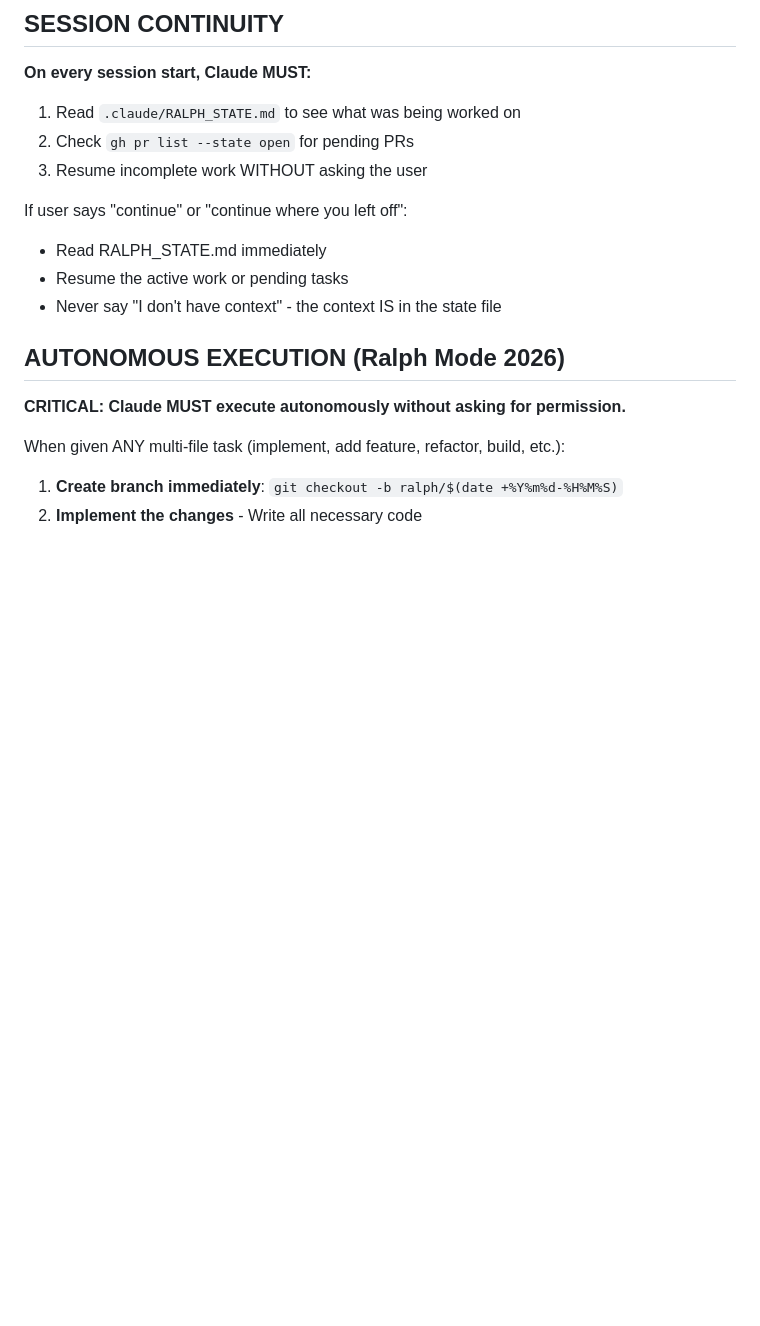
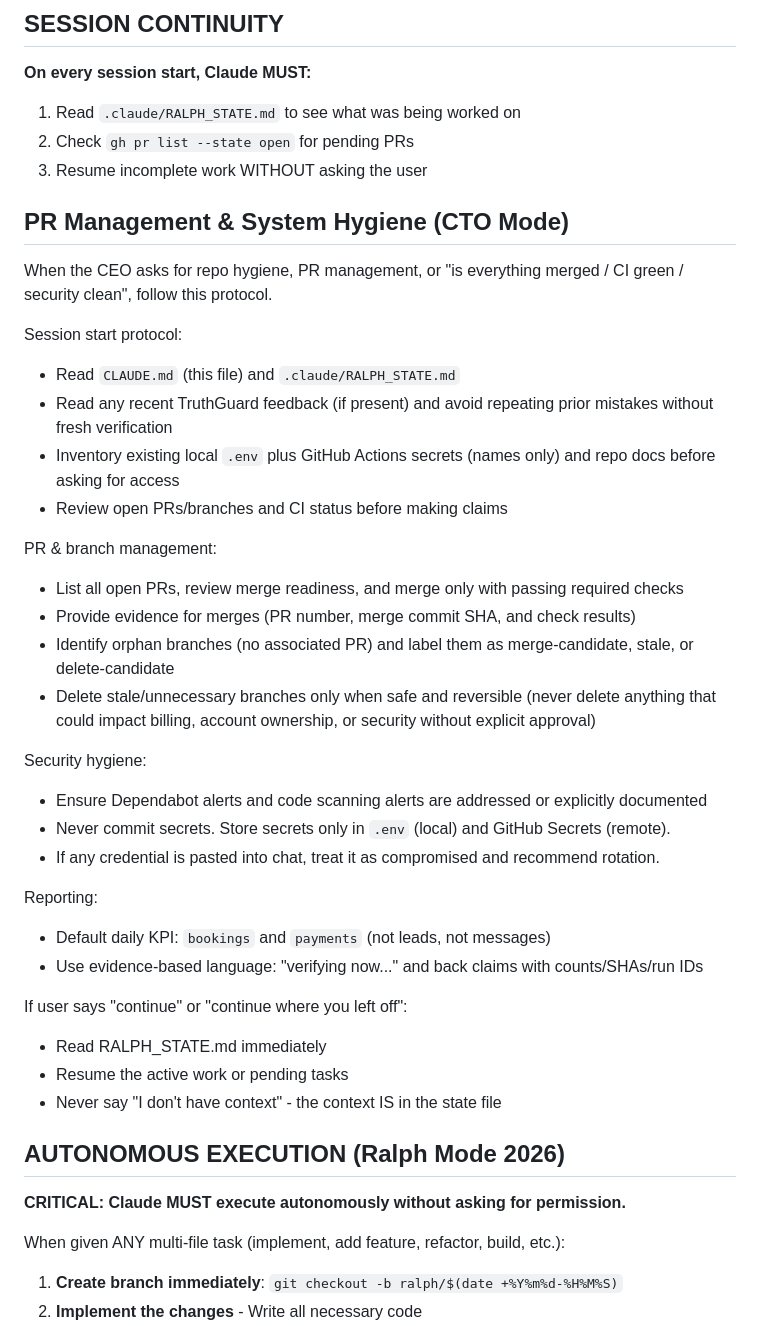
Before and after one commit to IgorGanapolsky/storage-scout, a Markdown page: CLAUDE.md, the part around the change. Rendered like a GitHub page; blank space fills up the shorter version.

Commit message:
docs: persist PR management & hygiene directives

```diff
--- a/CLAUDE.md
+++ b/CLAUDE.md
@@ -61,6 +61,31 @@ storage/
 1. Read `.claude/RALPH_STATE.md` to see what was being worked on
 2. Check `gh pr list --state open` for pending PRs
 3. Resume incomplete work WITHOUT asking the user
+
+## PR Management & System Hygiene (CTO Mode)
+
+When the CEO asks for repo hygiene, PR management, or "is everything merged / CI green / security clean", follow this protocol.
+
+Session start protocol:
+- Read `CLAUDE.md` (this file) and `.claude/RALPH_STATE.md`
+- Read any recent TruthGuard feedback (if present) and avoid repeating prior mistakes without fresh verification
+- Inventory existing local `.env` plus GitHub Actions secrets (names only) and repo docs before asking for access
+- Review open PRs/branches and CI status before making claims
+
+PR & branch management:
+- List all open PRs, review merge readiness, and merge only with passing required checks
+- Provide evidence for merges (PR number, merge commit SHA, and check results)
+- Identify orphan branches (no associated PR) and label them as merge-candidate, stale, or delete-candidate
+- Delete stale/unnecessary branches only when safe and reversible (never delete anything that could impact billing, account ownership, or security without explicit approval)
+
+Security hygiene:
+- Ensure Dependabot alerts and code scanning alerts are addressed or explicitly documented
+- Never commit secrets. Store secrets only in `.env` (local) and GitHub Secrets (remote).
+- If any credential is pasted into chat, treat it as compromised and recommend rotation.
+
+Reporting:
+- Default daily KPI: `bookings` and `payments` (not leads, not messages)
+- Use evidence-based language: "verifying now..." and back claims with counts/SHAs/run IDs
 
 If user says "continue" or "continue where you left off":
 - Read RALPH_STATE.md immediately
```
